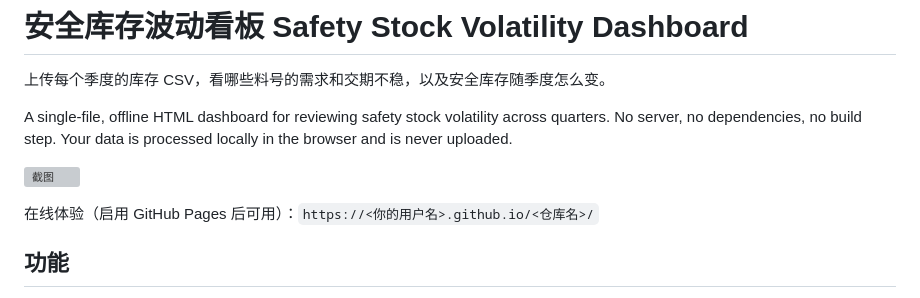
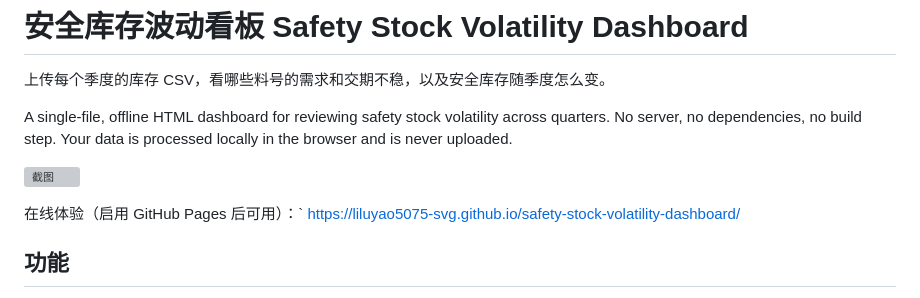
Before and after one commit to liluyao5075-svg/safety-stock-volatility-dashboard, a Markdown page: README.md, the part around the change. Drawn GitHub-style; grey boxes are pictures that could not be loaded.

```diff
--- a/README.md
+++ b/README.md
@@ -6,7 +6,7 @@ A single-file, offline HTML dashboard for reviewing safety stock volatility acro
 
 ![截图](docs/screenshot.png)
 
-在线体验（启用 GitHub Pages 后可用）：`https://<你的用户名>.github.io/<仓库名>/`
+在线体验（启用 GitHub Pages 后可用）：` https://liluyao5075-svg.github.io/safety-stock-volatility-dashboard/
 
 ## 功能
 
```
